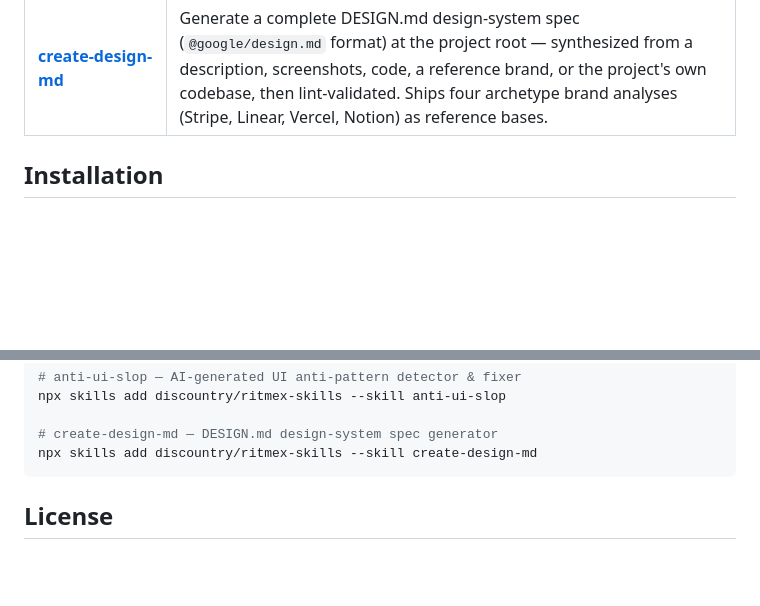
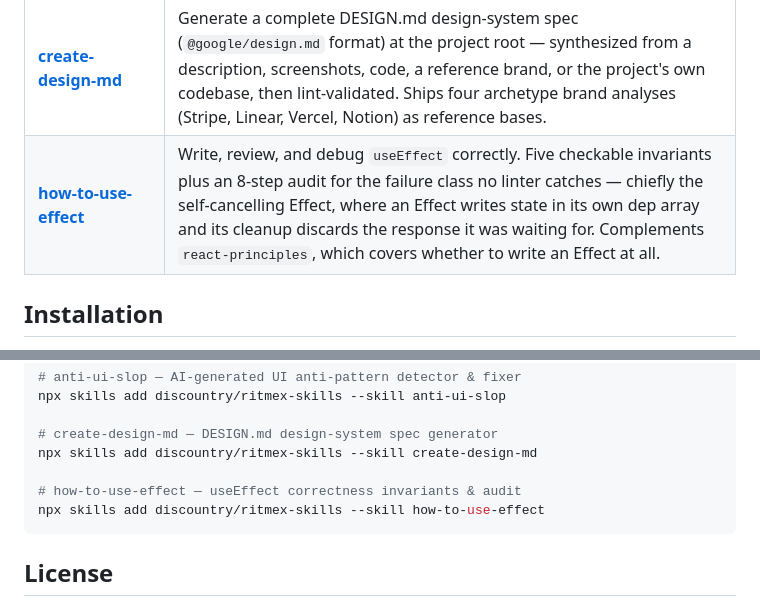
Before and after one commit to discountry/ritmex-skills, a Markdown page: README.md, 2 parts joined by grey strips. Rendered like a GitHub page; blank space fills up the shorter version.

Commit message:
feat(skills): add how-to-use-effect skill

````diff
--- a/README.md
+++ b/README.md
@@ -25,6 +25,7 @@ A collection of reusable AI coding agent skills compatible with mainstream AI-po
 | **[teenage-engineering-ui](skills/teenage-engineering-ui/SKILL.md)** | Design and build UIs in the Teenage Engineering / Dieter Rams functionalist-hardware aesthetic: neutral molded panels, single bold accent color, tactile knobs and buttons, LED displays, uppercase monospace labels, and playful retro-futurist technical detailing. |
 | **[anti-ui-slop](skills/anti-ui-slop/SKILL.md)** | Detect and fix ~40 AI-generated UI anti-patterns ("AI slop") by static source analysis. Zero dependencies — scans HTML/CSS/JSX/Tailwind for visual, typographic, color, layout, motion, and copy tells, then rewrites the offending code. |
 | **[create-design-md](skills/create-design-md/SKILL.md)** | Generate a complete DESIGN.md design-system spec (`@google/design.md` format) at the project root — synthesized from a description, screenshots, code, a reference brand, or the project's own codebase, then lint-validated. Ships four archetype brand analyses (Stripe, Linear, Vercel, Notion) as reference bases. |
+| **[how-to-use-effect](skills/how-to-use-effect/SKILL.md)** | Write, review, and debug `useEffect` correctly. Five checkable invariants plus an 8-step audit for the failure class no linter catches — chiefly the self-cancelling Effect, where an Effect writes state in its own dep array and its cleanup discards the response it was waiting for. Complements `react-principles`, which covers whether to write an Effect at all. |
 
 ## Installation
 
@@ -84,6 +85,9 @@ npx skills add discountry/ritmex-skills --skill anti-ui-slop
 
 # create-design-md — DESIGN.md design-system spec generator
 npx skills add discountry/ritmex-skills --skill create-design-md
+
+# how-to-use-effect — useEffect correctness invariants & audit
+npx skills add discountry/ritmex-skills --skill how-to-use-effect
 ```
 
 ## License
````
Also changed, not shown: skills/how-to-use-effect/SKILL.md (added, +241 -0 lines).
